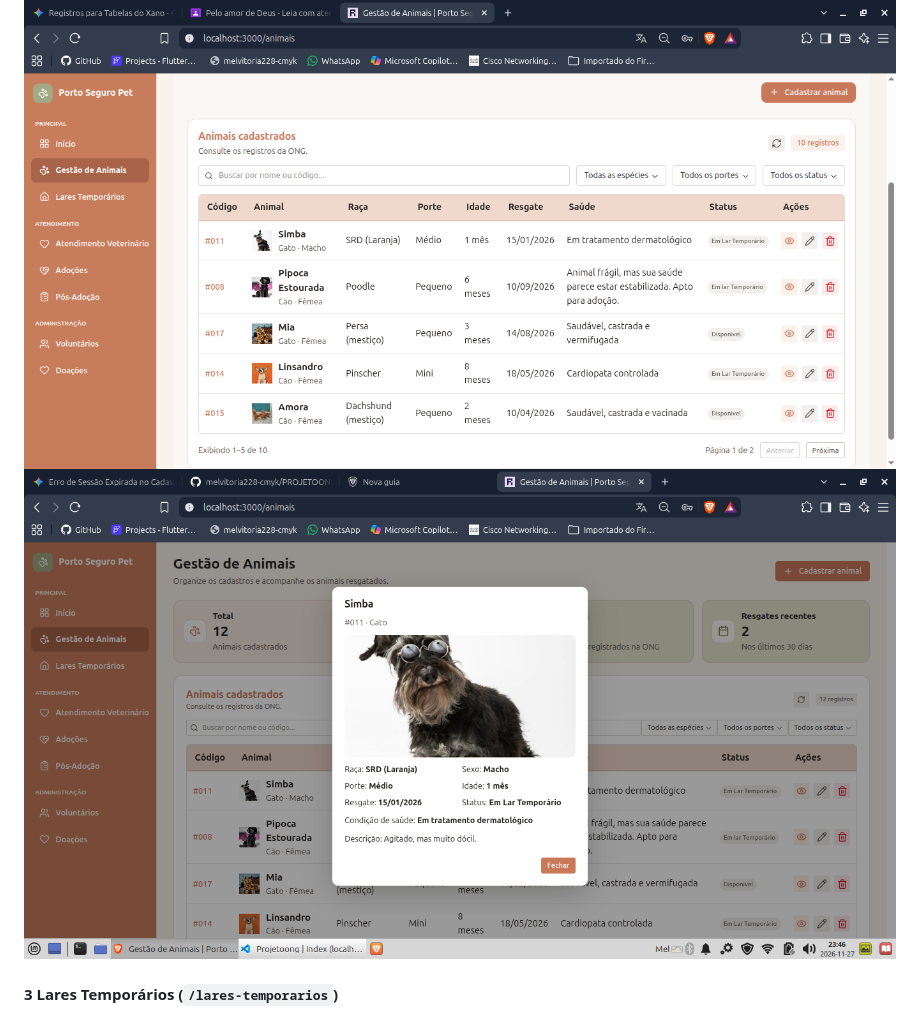
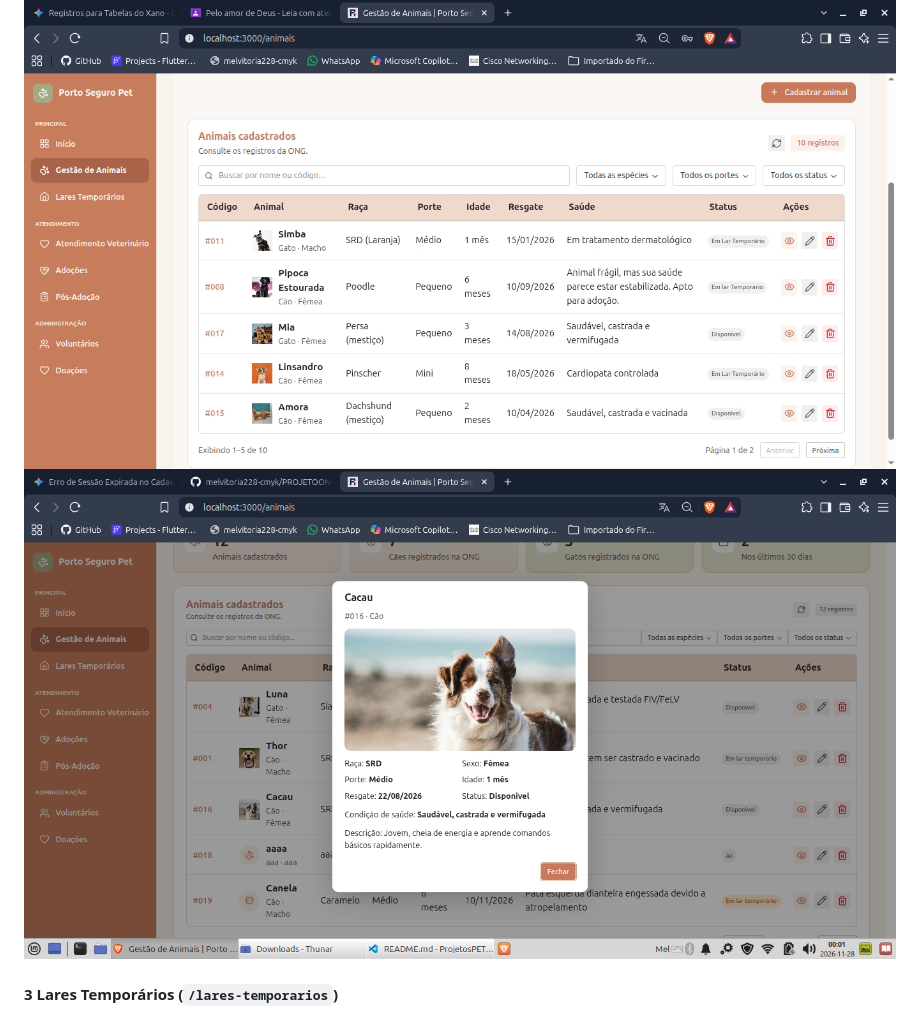
Before and after one commit to melvitoria228-cmyk/PROJETOONG, a Markdown page: README.md, the part around the change. Rendered like a GitHub page; pictures changed too: docs/images/3.1animal cadastrado.png (deleted), docs/images/3.1animal cadastrado.png.png (added).

Commit message:
atualizar  README.me2.0

```diff
--- a/README.md
+++ b/README.md
@@ -53,7 +53,7 @@ O **Porto Seguro Pet** oferece uma plataforma web única e centralizada que inte
 * **Resultado esperado:** O animal é cadastrado e exibido na listagem com o status atualizado.
 
 ![Gestão de Animais](docs/images/03.gestaoDeAnimais.png)
-![Gestão de Animais](docs/images/3.1animal%20cadastrado.png)
+![Gestão de Animais](docs/images/3.1animal%20cadastrado.png.png)
 
 #### 3 Lares Temporários (`/lares-temporarios`)
 * **Ações:** Cadastre lares parceiros com capacidade de vaga e vincule animais informando a data de entrada (e data de saída ao encerrar o acolhimento).
```
